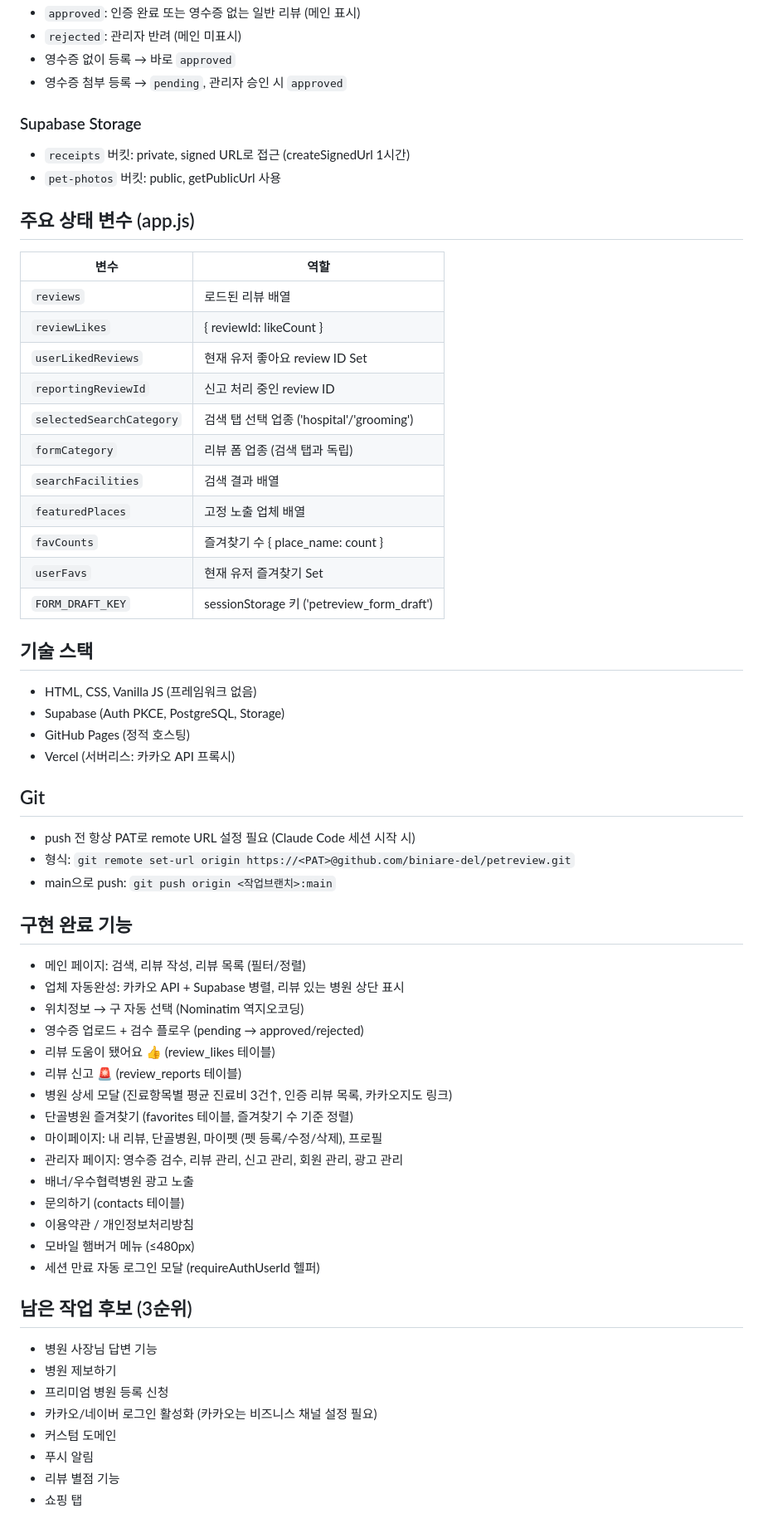
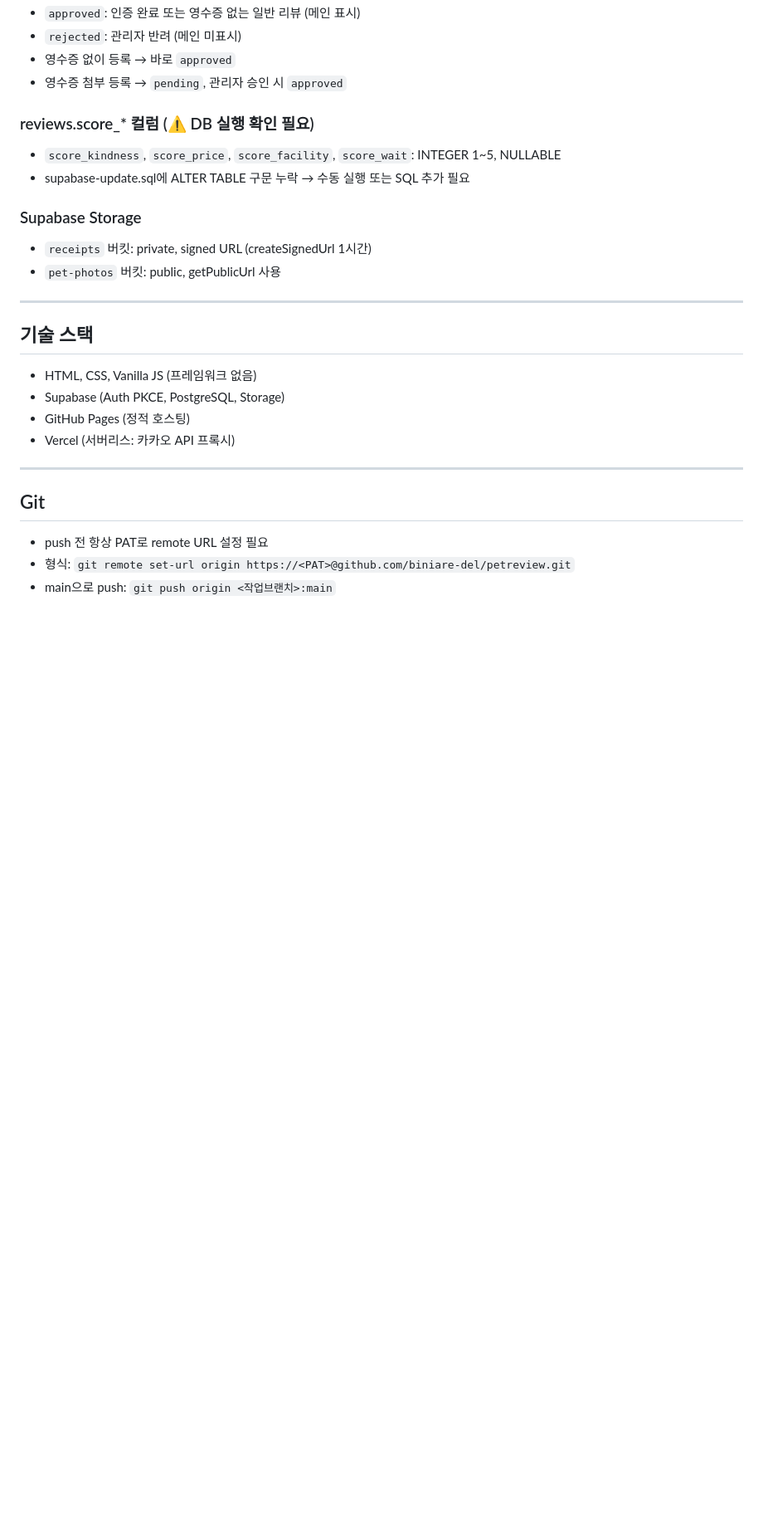
Before and after one commit to biniare-del/petreview, a Markdown page: CONTEXT.md, the part around one of its changes. Shown at 83% size. GitHub-like rendering; blank space fills up the shorter version.

```diff
--- a/CONTEXT.md
+++ b/CONTEXT.md
@@ -126,24 +276,15 @@ petreview/
 - 영수증 없이 등록 → 바로 `approved`
 - 영수증 첨부 등록 → `pending`, 관리자 승인 시 `approved`
 
+### reviews.score_* 컬럼 (⚠️ DB 실행 확인 필요)
+- `score_kindness`, `score_price`, `score_facility`, `score_wait`: INTEGER 1~5, NULLABLE
+- supabase-update.sql에 ALTER TABLE 구문 누락 → 수동 실행 또는 SQL 추가 필요
+
 ### Supabase Storage
-- `receipts` 버킷: private, signed URL로 접근 (createSignedUrl 1시간)
+- `receipts` 버킷: private, signed URL (createSignedUrl 1시간)
 - `pet-photos` 버킷: public, getPublicUrl 사용
 
-## 주요 상태 변수 (app.js)
-| 변수 | 역할 |
-|------|------|
-| `reviews` | 로드된 리뷰 배열 |
-| `reviewLikes` | { reviewId: likeCount } |
-| `userLikedReviews` | 현재 유저 좋아요 review ID Set |
-| `reportingReviewId` | 신고 처리 중인 review ID |
-| `selectedSearchCategory` | 검색 탭 선택 업종 ('hospital'/'grooming') |
-| `formCategory` | 리뷰 폼 업종 (검색 탭과 독립) |
-| `searchFacilities` | 검색 결과 배열 |
-| `featuredPlaces` | 고정 노출 업체 배열 |
-| `favCounts` | 즐겨찾기 수 { place_name: count } |
-| `userFavs` | 현재 유저 즐겨찾기 Set |
-| `FORM_DRAFT_KEY` | sessionStorage 키 ('petreview_form_draft') |
+---
 
 ## 기술 스택
 - HTML, CSS, Vanilla JS (프레임워크 없음)
@@ -151,34 +292,9 @@ petreview/
 - GitHub Pages (정적 호스팅)
 - Vercel (서버리스: 카카오 API 프록시)
 
+---
+
 ## Git
-- push 전 항상 PAT로 remote URL 설정 필요 (Claude Code 세션 시작 시)
+- push 전 항상 PAT로 remote URL 설정 필요
 - 형식: `git remote set-url origin https://<PAT>@github.com/biniare-del/petreview.git`
 - main으로 push: `git push origin <작업브랜치>:main`
-
-## 구현 완료 기능
-- 메인 페이지: 검색, 리뷰 작성, 리뷰 목록 (필터/정렬)
-- 업체 자동완성: 카카오 API + Supabase 병렬, 리뷰 있는 병원 상단 표시
-- 위치정보 → 구 자동 선택 (Nominatim 역지오코딩)
-- 영수증 업로드 + 검수 플로우 (pending → approved/rejected)
-- 리뷰 도움이 됐어요 👍 (review_likes 테이블)
-- 리뷰 신고 🚨 (review_reports 테이블)
-- 병원 상세 모달 (진료항목별 평균 진료비 3건↑, 인증 리뷰 목록, 카카오지도 링크)
-- 단골병원 즐겨찾기 (favorites 테이블, 즐겨찾기 수 기준 정렬)
-- 마이페이지: 내 리뷰, 단골병원, 마이펫 (펫 등록/수정/삭제), 프로필
-- 관리자 페이지: 영수증 검수, 리뷰 관리, 신고 관리, 회원 관리, 광고 관리
-- 배너/우수협력병원 광고 노출
-- 문의하기 (contacts 테이블)
-- 이용약관 / 개인정보처리방침
-- 모바일 햄버거 메뉴 (≤480px)
-- 세션 만료 자동 로그인 모달 (requireAuthUserId 헬퍼)
-
-## 남은 작업 후보 (3순위)
-- 병원 사장님 답변 기능
-- 병원 제보하기
-- 프리미엄 병원 등록 신청
-- 카카오/네이버 로그인 활성화 (카카오는 비즈니스 채널 설정 필요)
-- 커스텀 도메인
-- 푸시 알림
-- 리뷰 별점 기능
-- 쇼핑 탭
```
Also changed, not shown: other parts of CONTEXT.md (+190 -40 lines).
